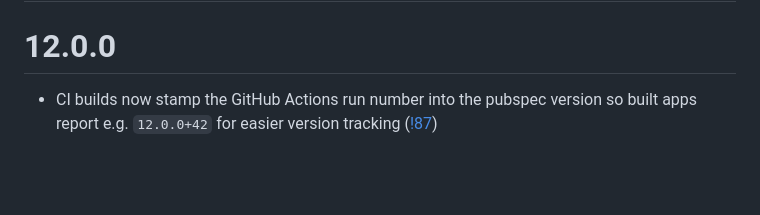
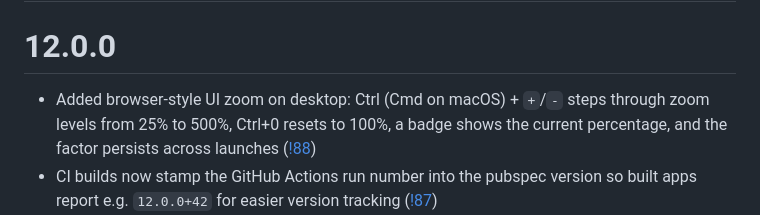
Before and after one commit to justacalico/klit, a Markdown page: CHANGELOG.md, the part around the change. Drawn GitHub-style; blank space fills up the shorter version.

Commit message:
docs: 更新 CHANGELOG，添加 MR 88 记录

```diff
--- a/CHANGELOG.md
+++ b/CHANGELOG.md
@@ -1,6 +1,7 @@
 # Changelog
 
 # 12.0.0
+- Added browser-style UI zoom on desktop: Ctrl (Cmd on macOS) + `+`/`-` steps through zoom levels from 25% to 500%, Ctrl+0 resets to 100%, a badge shows the current percentage, and the factor persists across launches ([!88](https://gitlab.com/Openlyst/klit/-/merge_requests/88))
 - CI builds now stamp the GitHub Actions run number into the pubspec version so built apps report e.g. `12.0.0+42` for easier version tracking ([!87](https://gitlab.com/Openlyst/klit/-/merge_requests/87))
 - Fixed fullscreen video controls being visible but unresponsive: the centered play button expanded to fill the screen and swallowed all taps, and the gesture layer covered the control bar ([!86](https://gitlab.com/Openlyst/klit/-/merge_requests/86))
 - Fixed the search input box being taller than intended: the app bar secondary slot now subtracts its vertical padding from the reserved band height instead of giving the pill the full band plus padding ([!85](https://gitlab.com/Openlyst/klit/-/merge_requests/85))
```
